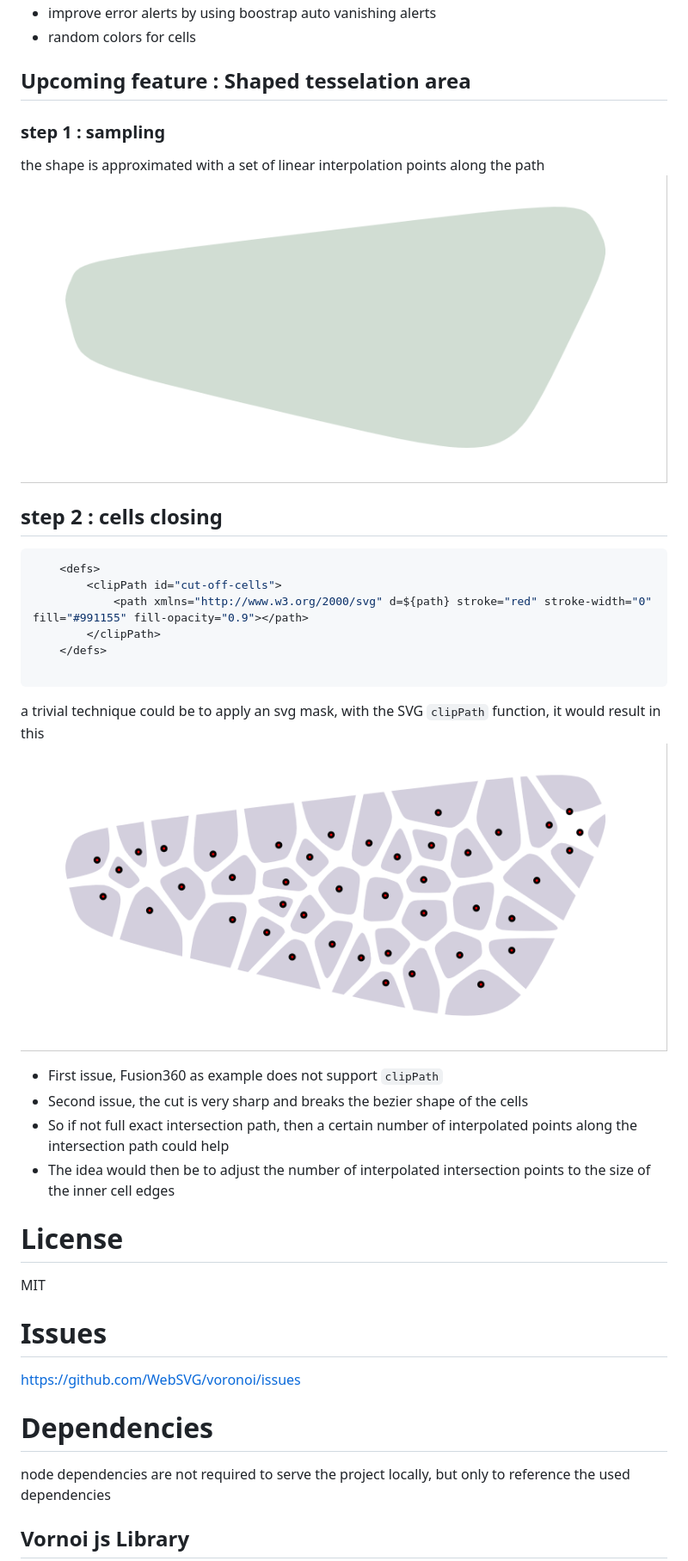
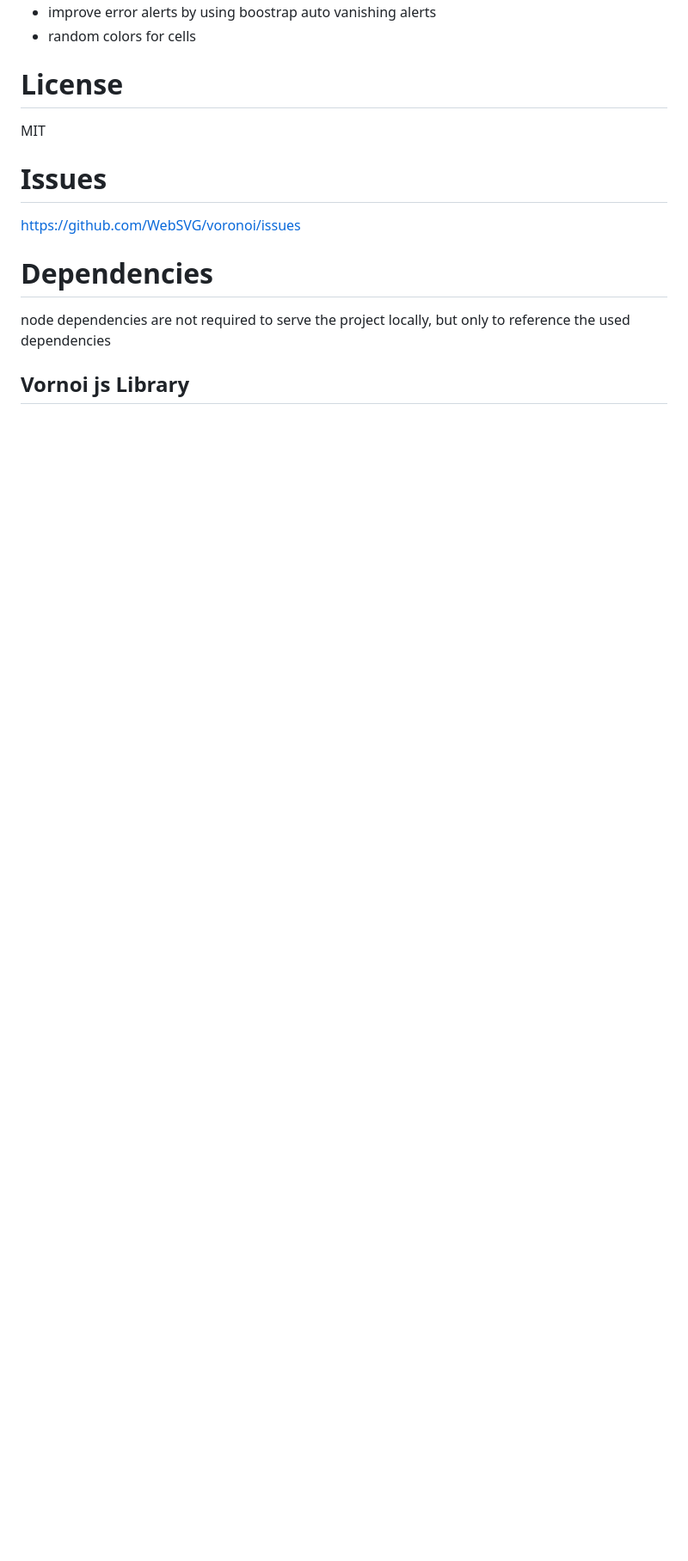
Before and after one commit to WebSVG/voronoi, a Markdown page: README.md, the part around the change printed below. Shown: that part at 86% size. Rendered like a GitHub page; blank space fills up the shorter version.

````diff
--- a/README.md
+++ b/README.md
@@ -80,27 +114,5 @@ The seeds coordinates are what allows to generate again the same voronoig diagra
 * improve error alerts by using boostrap auto vanishing alerts
 * random colors for cells
-
-## Upcoming feature : Shaped tesselation area
-### step 1 : sampling
-the shape is approximated with a set of linear interpolation points along the path
-<img src="./media/area_sampling.gif">
-
-## step 2 : cells closing
-```javascript
-    <defs>
-        <clipPath id="cut-off-cells">
-            <path xmlns="http://www.w3.org/2000/svg" d=${path} stroke="red" stroke-width="0" fill="#991155" fill-opacity="0.9"></path>
-        </clipPath>
-    </defs>
-
-```
-a trivial technique could be to apply an svg mask, with the SVG `clipPath` function, it would result in this
-<img src="./media/cut_outs.gif">
-
-* First issue, Fusion360 as example does not support `clipPath`
-* Second issue, the cut is very sharp and breaks the bezier shape of the cells
-* So if not full exact intersection path, then a certain number of interpolated points along the intersection path could help
-* The idea would then be to adjust the number of interpolated intersection points to the size of the inner cell edges
 
 # License
 MIT
````
Also changed, not shown: other parts of README.md (+37 -3 lines), media/shape_all_cells.png (added), media/shape_inside_cells.png (added), media/shape_seeds.png (added), 1 other file.
